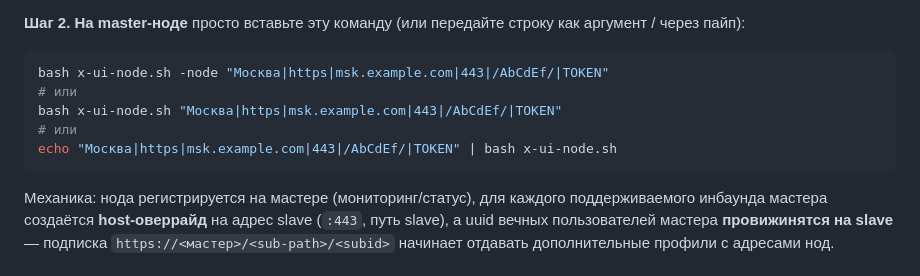
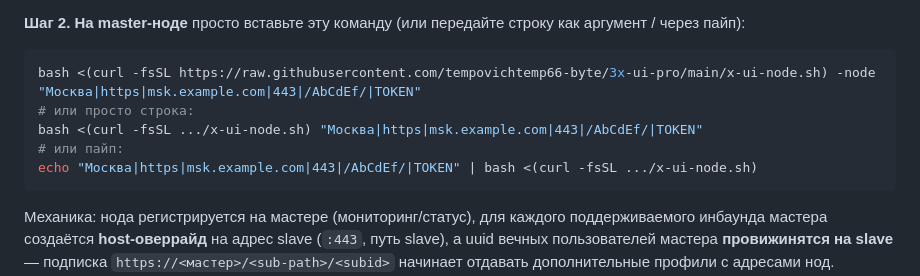
Before and after one commit to tempovichtemp66-byte/3x-ui-pro, a Markdown page: README.md, the part around the change. GitHub-like rendering.

Commit message:
docs: -slave prints (and README shows) the curl one-liner form

````diff
--- a/README.md
+++ b/README.md
@@ -183,11 +183,11 @@ bash <(curl -fsSL https://raw.githubusercontent.com/tempovichtemp66-byte/3x-ui-p
 **Шаг 2. На master-ноде** просто вставьте эту команду (или передайте строку как аргумент / через пайп):
 
 ```bash
-bash x-ui-node.sh -node "Москва|https|msk.example.com|443|/AbCdEf/|TOKEN"
-# или
-bash x-ui-node.sh "Москва|https|msk.example.com|443|/AbCdEf/|TOKEN"
-# или
-echo "Москва|https|msk.example.com|443|/AbCdEf/|TOKEN" | bash x-ui-node.sh
+bash <(curl -fsSL https://raw.githubusercontent.com/tempovichtemp66-byte/3x-ui-pro/main/x-ui-node.sh) -node "Москва|https|msk.example.com|443|/AbCdEf/|TOKEN"
+# или просто строка:
+bash <(curl -fsSL .../x-ui-node.sh) "Москва|https|msk.example.com|443|/AbCdEf/|TOKEN"
+# или пайп:
+echo "Москва|https|msk.example.com|443|/AbCdEf/|TOKEN" | bash <(curl -fsSL .../x-ui-node.sh)
 ```
 
 Механика: нода регистрируется на мастере (мониторинг/статус), для каждого поддерживаемого инбаунда мастера создаётся **host-оверрайд** на адрес slave (`:443`, путь slave), а uuid вечных пользователей мастера **провижинятся на slave** — подписка `https://<мастер>/<sub-path>/<subid>` начинает отдавать дополнительные профили с адресами нод. Работает для `vless/trojan/vmess` поверх `ws/httpupgrade/xhttp`. Не покрываются (технически не склеиваются): REALITY (ключи сервера), gRPC (serviceName), kcp/tuic/hysteria/shadowsocks (своя авторизация), wireguard/amneziawg, mtproto.
````
Also changed, not shown: README_EN.md (+5 -5 lines).
